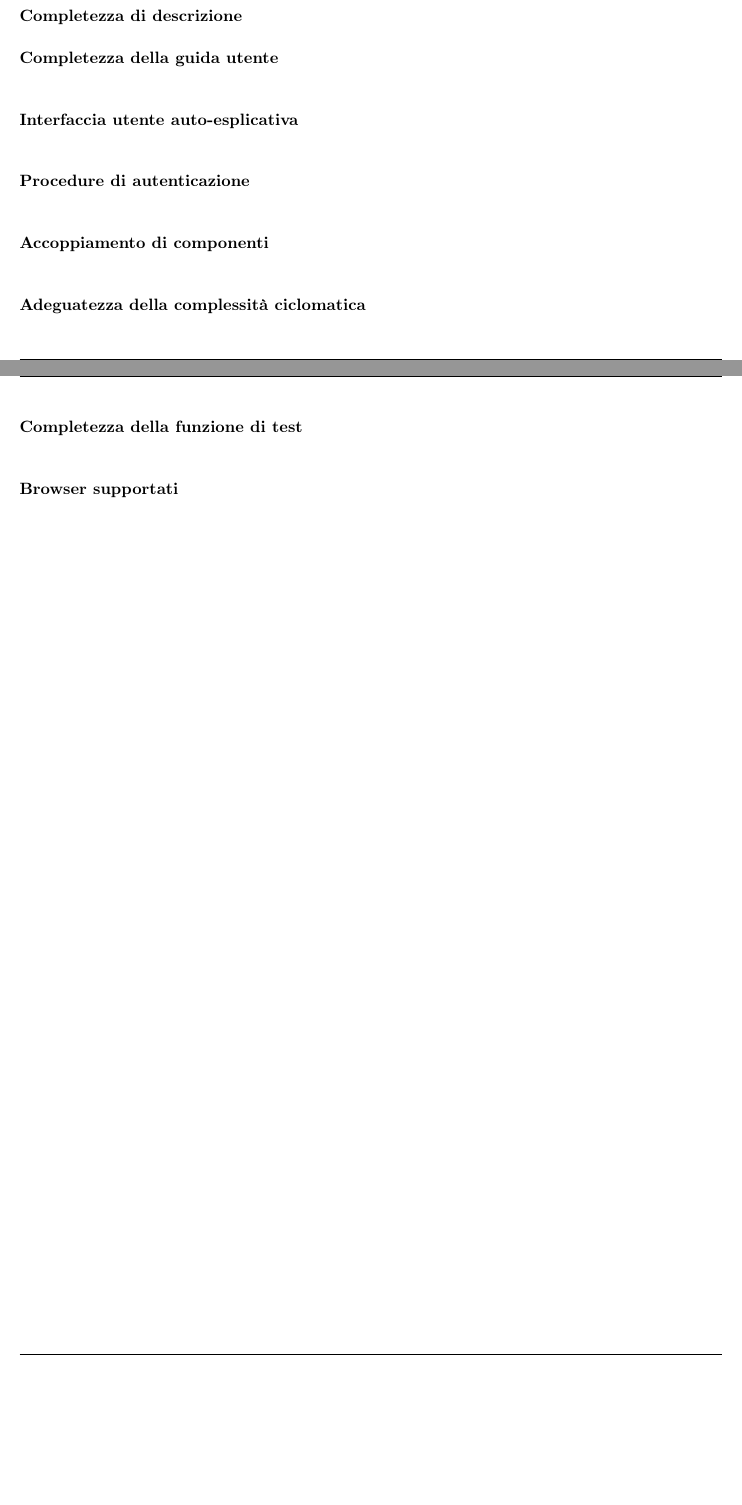
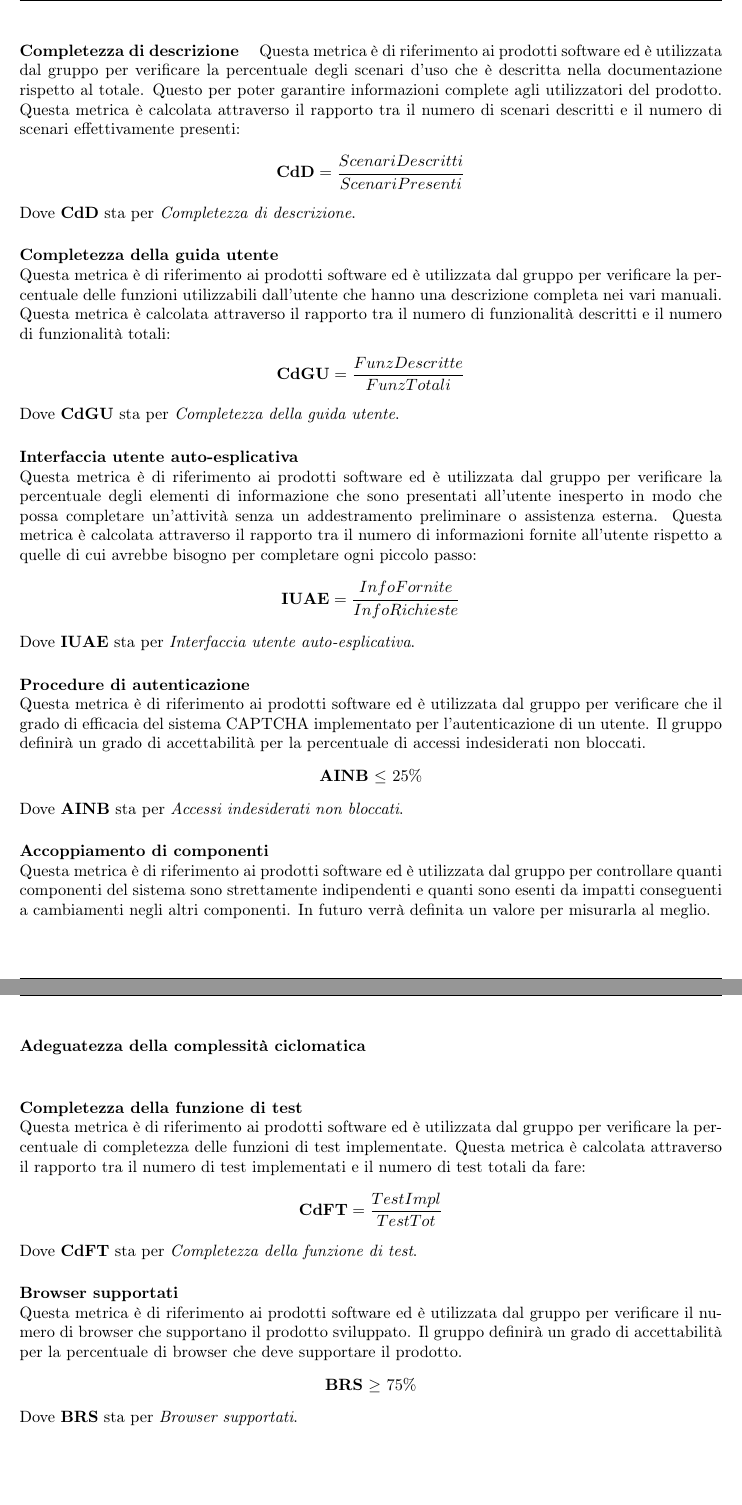
Before and after one commit to catchEmAll-SWE/PoC, a LaTeX document (Piano di qualifica/src/Piano_di_qualifica.tex, which reads Piano di qualifica/src/sections/Obiettivi_e_metriche_di_qualità.tex): two parts of pages 12 and 13 of 14 before the commit and two parts of pages 13 and 14 of 15 after it, joined at a grey line, cut at the place of the change, the shorter picture padded with empty space. Compiled offline with pdfLaTeX.

Commit message:
Added description to some metrics
CEA-47 #time 40m

```diff
--- a/Piano di qualifica/src/sections/Obiettivi_e_metriche_di_qualità.tex
+++ b/Piano di qualifica/src/sections/Obiettivi_e_metriche_di_qualità.tex
@@ -175,8 +188,46 @@ Questa metrica è di riferimento ai prodotti software ed è utilizzata dal grupp
 \paragraph{Completezza di descrizione}\mbox\\
+Questa metrica è di riferimento ai prodotti software ed è utilizzata dal gruppo per verificare la percentuale degli scenari d’uso che è descritta nella documentazione rispetto al totale. Questo per poter garantire informazioni complete agli utilizzatori del prodotto. Questa metrica è calcolata attraverso il rapporto tra il numero di scenari descritti e il numero di scenari effettivamente presenti:
+\begin{align*}
+	\centering
+	\textbf{CdD} = \frac{ScenariDescritti}{ScenariPresenti}
+\end{align*}
+Dove \textbf{CdD} sta per \textit{Completezza di descrizione}.
 \paragraph{Completezza della guida utente}\mbox{}\\
+Questa metrica è di riferimento ai prodotti software ed è utilizzata dal gruppo per verificare la percentuale delle funzioni utilizzabili dall'utente che hanno una descrizione completa nei vari manuali. Questa metrica è calcolata attraverso il rapporto tra il numero di funzionalità descritti e il numero di funzionalità totali:
+\begin{align*}
+	\centering
+	\textbf{CdGU} = \frac{FunzDescritte}{FunzTotali}
+\end{align*}
+Dove \textbf{CdGU} sta per \textit{Completezza della guida utente}.
 \paragraph{Interfaccia utente auto-esplicativa}\mbox{}\\
+Questa metrica è di riferimento ai prodotti software ed è utilizzata dal gruppo per verificare la percentuale degli elementi di informazione che sono presentati all’utente inesperto in modo che possa completare un’attività senza un addestramento preliminare o assistenza esterna. Questa metrica è calcolata attraverso il rapporto tra il numero di informazioni fornite all'utente rispetto a quelle di cui avrebbe bisogno per completare ogni piccolo passo:
+\begin{align*}
+	\centering
+	\textbf{IUAE} = \frac{InfoFornite}{InfoRichieste}
+\end{align*}
+Dove \textbf{IUAE} sta per \textit{Interfaccia utente auto-esplicativa}.
 \paragraph{Procedure di autenticazione}\mbox{}\\
+Questa metrica è di riferimento ai prodotti software ed è utilizzata dal gruppo per verificare che il grado di efficacia del sistema CAPTCHA implementato per l'autenticazione di un utente. Il gruppo definirà un grado di accettabilità per la percentuale di accessi indesiderati non bloccati.
+\begin{center}
+	\textbf{AINB} $\le$ 25\%
+\end{center}
+Dove \textbf{AINB} sta per \textit{Accessi indesiderati non bloccati}.
 \paragraph{Accoppiamento di componenti}\mbox{}\\
+Questa metrica è di riferimento ai prodotti software ed è utilizzata dal gruppo per controllare quanti componenti del sistema sono strettamente  indipendenti e quanti sono esenti da impatti conseguenti a cambiamenti negli altri componenti.
+In futuro verrà definita un valore per misurarla al meglio.
+\newpage
 \paragraph{Adeguatezza della complessità ciclomatica}\mbox{}\\
+
 \paragraph{Completezza della funzione di test}\mbox{}\\
+Questa metrica è di riferimento ai prodotti software ed è utilizzata dal gruppo per verificare la percentuale di completezza delle funzioni di test implementate. Questa metrica è calcolata attraverso il rapporto tra il numero di test implementati e il numero di test totali da fare:
+\begin{align*}
+	\centering
+	\textbf{CdFT} = \frac{TestImpl}{TestTot}
+\end{align*}
+Dove \textbf{CdFT} sta per \textit{Completezza della funzione di test}.
 \paragraph{Browser supportati}\mbox{}\\
+Questa metrica è di riferimento ai prodotti software ed è utilizzata dal gruppo per verificare il numero di browser che supportano il prodotto sviluppato. Il gruppo definirà un grado di accettabilità per la percentuale di browser che deve supportare il prodotto.
+\begin{center}
+	\textbf{BRS} $\geq$ 75\%
+\end{center}
+Dove \textbf{BRS} sta per \textit{Browser supportati}.
```
Also changed, not shown: Piano di qualifica/src/Piano_di_qualifica.pdf, Piano di qualifica/src/sections/Obiettivi_e_metriche_di_qualità.tex (17 more changed lines).
